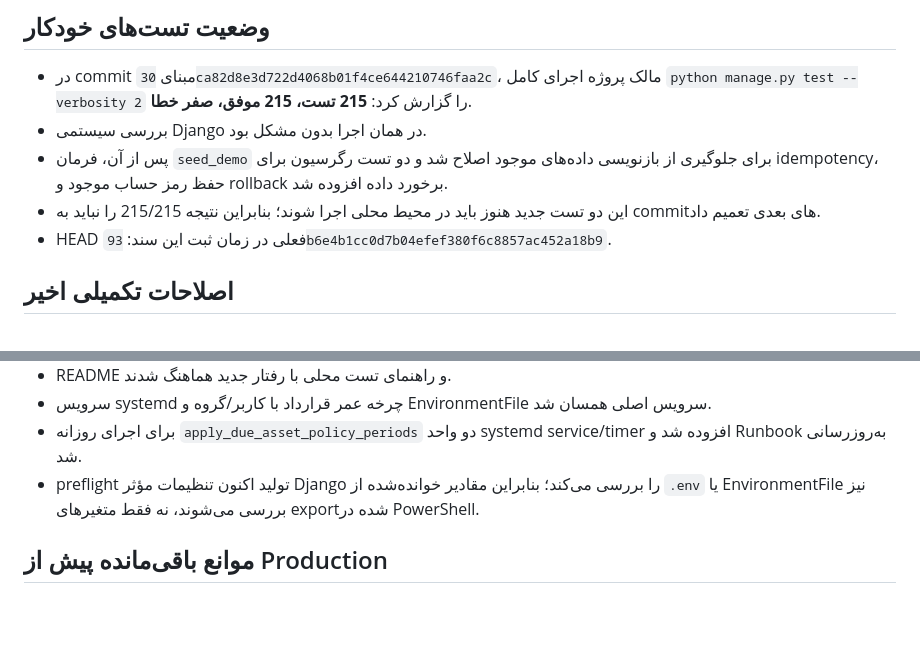
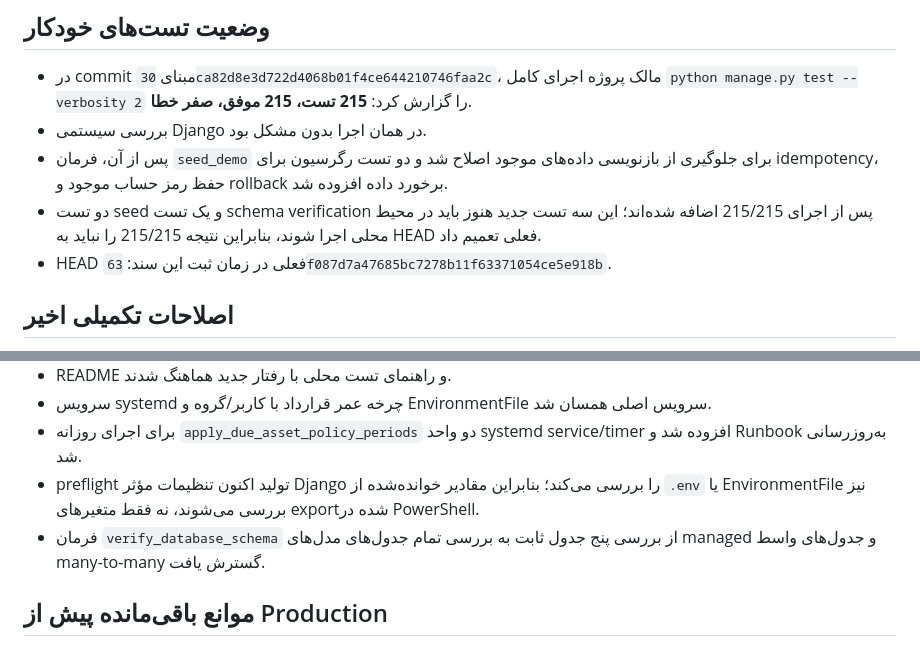
Before and after one commit to msalimimaram/office_kmc, a Markdown page: docs/RELEASE_READINESS_STATUS.md, 2 parts joined by grey strips. Drawn GitHub-style; blank space fills up the shorter version.

Commit message:
Refresh release status with complete schema verification gate

```diff
--- a/docs/RELEASE_READINESS_STATUS.md
+++ b/docs/RELEASE_READINESS_STATUS.md
@@ -11,8 +11,8 @@
 - در commit مبنای `30ca82d8e3d722d4068b01f4ce644210746faa2c`، مالک پروژه اجرای کامل `python manage.py test --verbosity 2` را گزارش کرد: **215 تست، 215 موفق، صفر خطا**.
 - بررسی سیستمی Django در همان اجرا بدون مشکل بود.
 - پس از آن، فرمان `seed_demo` برای جلوگیری از بازنویسی داده‌های موجود اصلاح شد و دو تست رگرسیون برای idempotency، حفظ رمز حساب موجود و rollback برخورد داده افزوده شد.
-- این دو تست جدید هنوز باید در محیط محلی اجرا شوند؛ بنابراین نتیجه 215/215 را نباید به commitهای بعدی تعمیم داد.
-- HEAD فعلی در زمان ثبت این سند: `93b6e4b1cc0d7b04efef380f6c8857ac452a18b9`.
+- دو تست seed و یک تست schema verification پس از اجرای 215/215 اضافه شده‌اند؛ این سه تست جدید هنوز باید در محیط محلی اجرا شوند، بنابراین نتیجه 215/215 را نباید به HEAD فعلی تعمیم داد.
+- HEAD فعلی در زمان ثبت این سند: `63f087d7a47685bc7278b11f63371054ce5e918b`.
 
 ## اصلاحات تکمیلی اخیر
 
@@ -25,6 +25,7 @@
 - سرویس systemd چرخه عمر قرارداد با کاربر/گروه و EnvironmentFile سرویس اصلی همسان شد.
 - برای اجرای روزانه `apply_due_asset_policy_periods` دو واحد systemd service/timer افزوده شد و Runbook به‌روزرسانی شد.
 - preflight تولید اکنون تنظیمات مؤثر Django را بررسی می‌کند؛ بنابراین مقادیر خوانده‌شده از `.env` یا EnvironmentFile نیز بررسی می‌شوند، نه فقط متغیرهای exportشده در PowerShell.
+- فرمان `verify_database_schema` از بررسی پنج جدول ثابت به بررسی تمام جدول‌های مدل‌های managed و جدول‌های واسط many-to-many گسترش یافت.
 
 ## موانع باقی‌مانده پیش از Production
 
```
